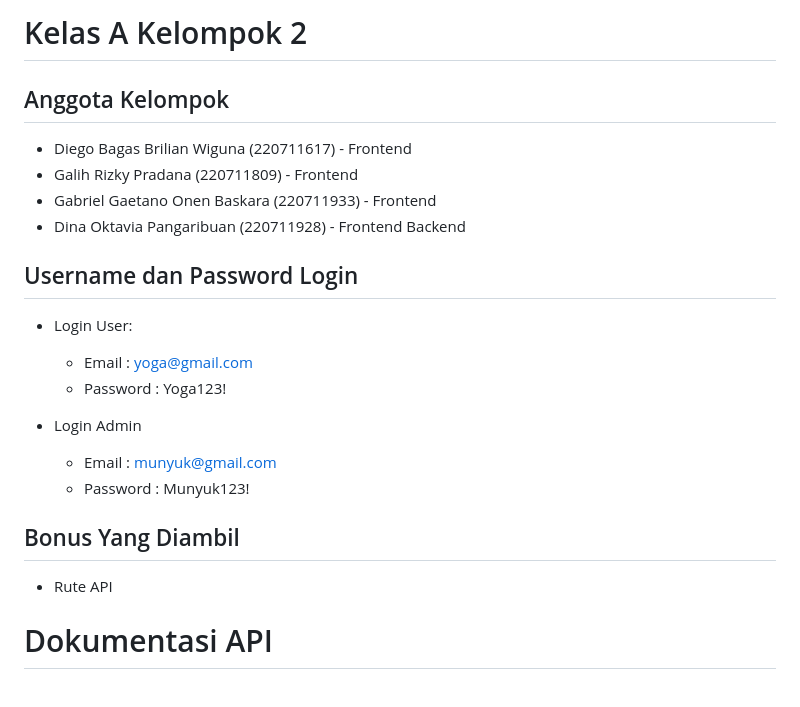
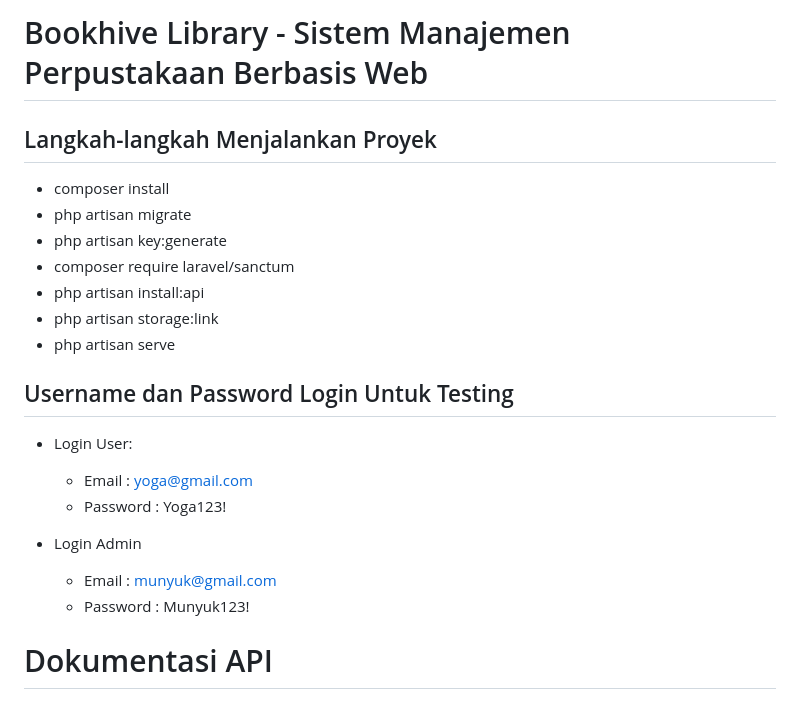
Before and after one commit to sg-riley/Bookhive-Library, a Markdown page: README.md, the part around one of its changes. Rendered like a GitHub page.

```diff
--- a/README.md
+++ b/README.md
@@ -1,13 +1,16 @@
 
-# Kelas A Kelompok 2
+# Bookhive Library - Sistem Manajemen Perpustakaan Berbasis Web
 
-## Anggota Kelompok
-- Diego Bagas Brilian Wiguna (220711617) - Frontend
-- Galih Rizky Pradana (220711809) - Frontend
-- Gabriel Gaetano Onen Baskara (220711933) - Frontend
-- Dina Oktavia Pangaribuan (220711928) - Frontend Backend
+## Langkah-langkah Menjalankan Proyek
+- composer install
+- php artisan migrate
+- php artisan key:generate
+- composer require laravel/sanctum
+- php artisan install:api
+- php artisan storage:link
+- php artisan serve
 
-## Username dan Password Login
+## Username dan Password Login Untuk Testing
 - Login User:
 
   - Email : yoga@gmail.com
@@ -19,8 +22,6 @@
   - Email : munyuk@gmail.com
   - Password : Munyuk123!
 
-## Bonus Yang Diambil
-- Rute API
 
  # Dokumentasi API
 
```
Also changed, not shown: other parts of README.md (+0 -76 lines).
